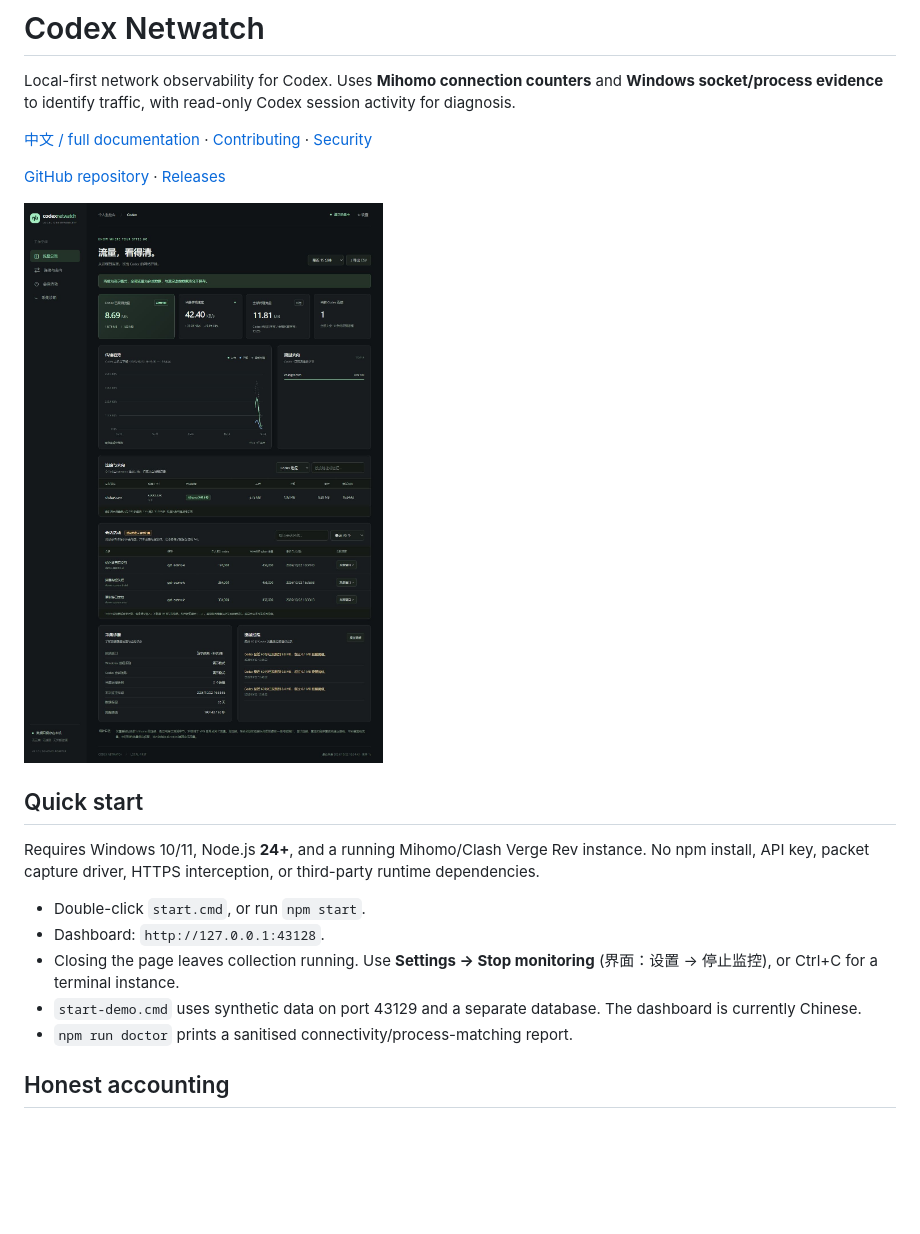
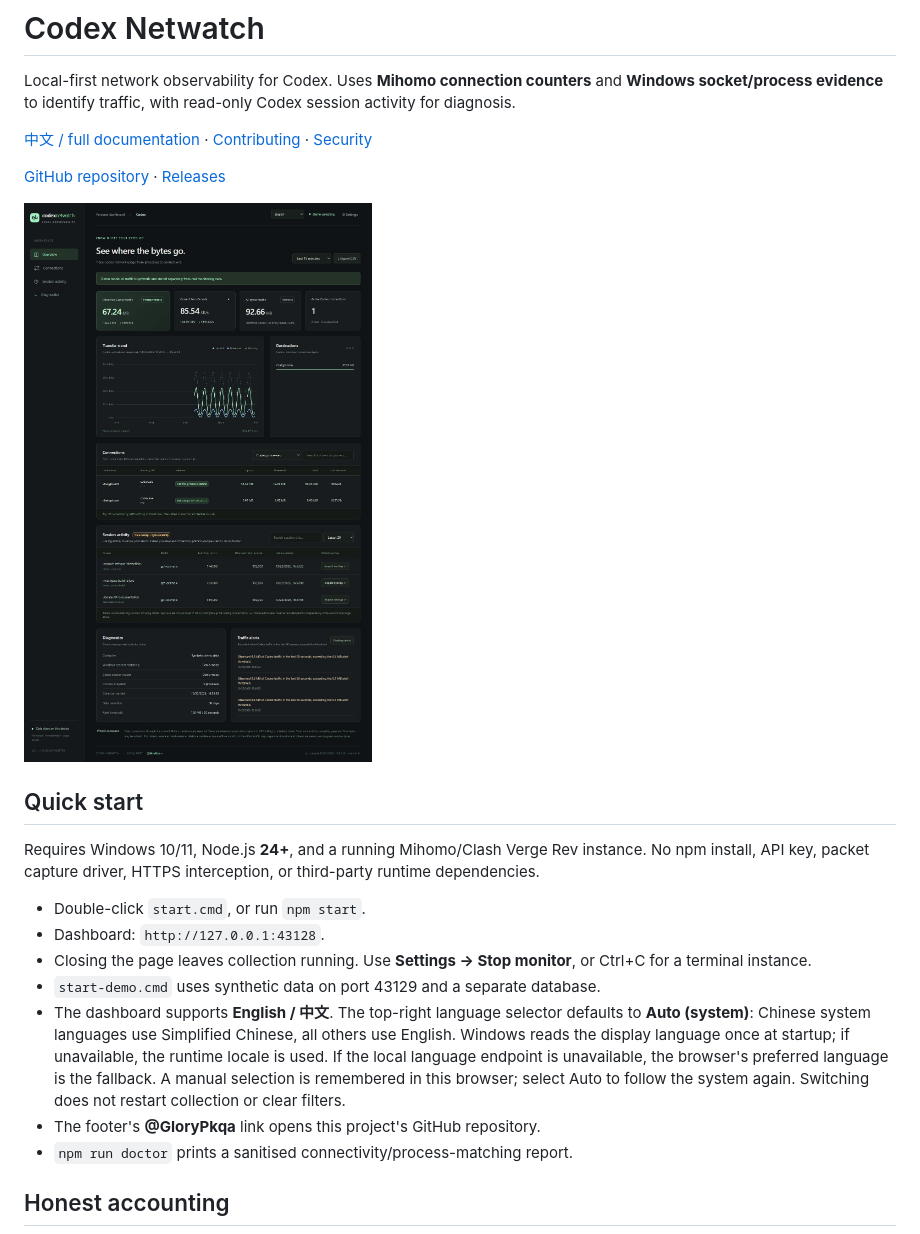
Before and after one commit to GloryPkqa/codex-netwatch, a Markdown page: README.en.md, the part around the change. Drawn GitHub-style; pictures changed too: docs/preview.en.png (added), docs/preview.png; blank space fills up the shorter version.

```diff
--- a/README.en.md
+++ b/README.en.md
@@ -6,7 +6,7 @@ Local-first network observability for Codex. Uses **Mihomo connection counters**
 
 [GitHub repository](https://github.com/GloryPkqa/codex-netwatch) · [Releases](https://github.com/GloryPkqa/codex-netwatch/releases)
 
-![Synthetic demo screenshot; no user data](docs/preview.png)
+![Synthetic demo screenshot; no user data](docs/preview.en.png)
 
 ## Quick start
 
@@ -14,8 +14,10 @@ Requires Windows 10/11, Node.js **24+**, and a running Mihomo/Clash Verge Rev in
 
 - Double-click `start.cmd`, or run `npm start`.
 - Dashboard: `http://127.0.0.1:43128`.
-- Closing the page leaves collection running. Use **Settings → Stop monitoring** (界面：设置 → 停止监控), or Ctrl+C for a terminal instance.
-- `start-demo.cmd` uses synthetic data on port 43129 and a separate database. The dashboard is currently Chinese.
+- Closing the page leaves collection running. Use **Settings → Stop monitor**, or Ctrl+C for a terminal instance.
+- `start-demo.cmd` uses synthetic data on port 43129 and a separate database.
+- The dashboard supports **English / 中文**. The top-right language selector defaults to **Auto (system)**: Chinese system languages use Simplified Chinese, all others use English. Windows reads the display language once at startup; if unavailable, the runtime locale is used. If the local language endpoint is unavailable, the browser's preferred language is the fallback. A manual selection is remembered in this browser; select Auto to follow the system again. Switching does not restart collection or clear filters.
+- The footer's **@GloryPkqa** link opens this project's GitHub repository.
 - `npm run doctor` prints a sanitised connectivity/process-matching report.
 
 ## Honest accounting
```
Also changed, not shown: CHANGELOG.md (+9 -0 lines), README.md (+3 -1 lines), docs/overview.en.png (added), docs/overview.png, 11 other files.
